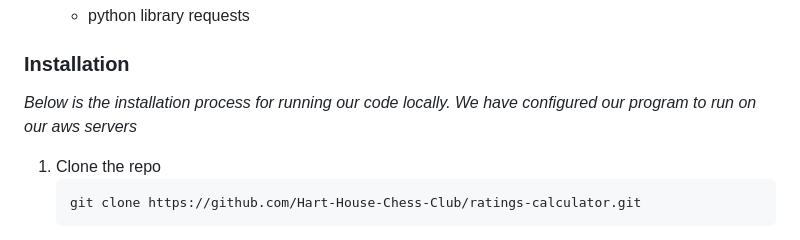
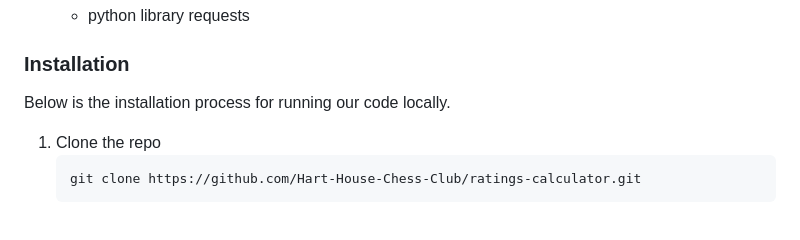
Before and after one commit to Hart-House-Chess-Club/ratings-calculator, a Markdown page: README.md, the part around the change. GitHub-like rendering.

````diff
--- a/README.md
+++ b/README.md
@@ -133,7 +133,7 @@ This is an example of how to list things you need to use the software and how to
 
 ### Installation
 
-_Below is the installation process for running our code locally. We have configured our program to run on our aws servers_
+Below is the installation process for running our code locally.
 
 1. Clone the repo
    ```sh
````
